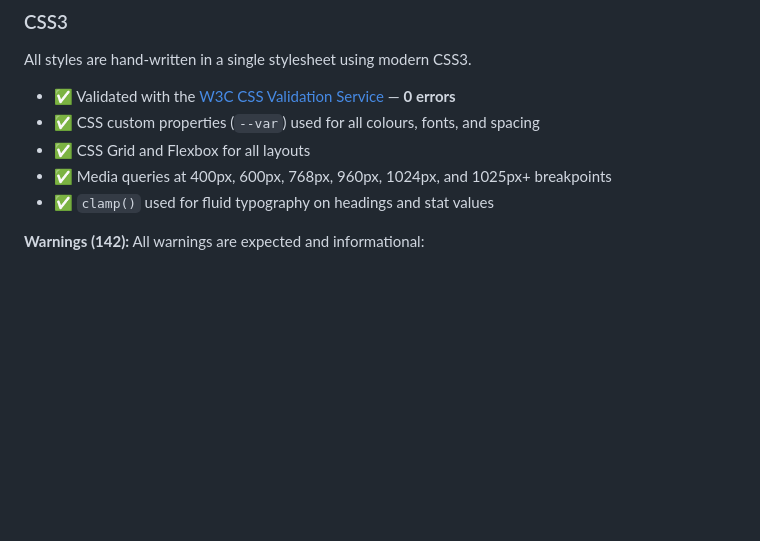
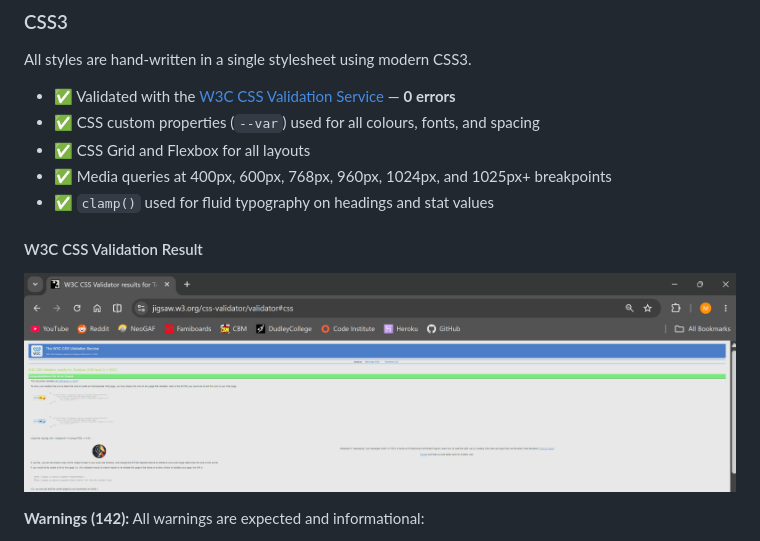
Before and after one commit to MHussainGit/Milestone-Project-3--fitness-tracker, a Markdown page: README.md, the part around the change printed below. Rendered like a GitHub page; pictures changed too: assets/validation/w3c-css-validated.png; blank space fills up the shorter version.

Commit message:
Add W3C HTML and CSS validation screenshots to README

```diff
--- a/README.md
+++ b/README.md
@@ -553,6 +568,10 @@ All styles are hand-written in a single stylesheet using modern CSS3.
 - ✅ CSS Grid and Flexbox for all layouts
 - ✅ Media queries at 400px, 600px, 768px, 960px, 1024px, and 1025px+ breakpoints
 - ✅ `clamp()` used for fluid typography on headings and stat values
+
+#### W3C CSS Validation Result
+
+![W3C CSS Validated](<assets/validation/w3c-css-validated.png>)
 
 **Warnings (142):** All warnings are expected and informational:
 - 140 × *"CSS variables are currently not statically checked"* — the W3C validator cannot evaluate `var()` values at parse time; this is a known limitation, not a bug
```
Also changed, not shown: other parts of README.md (+15 -0 lines).
